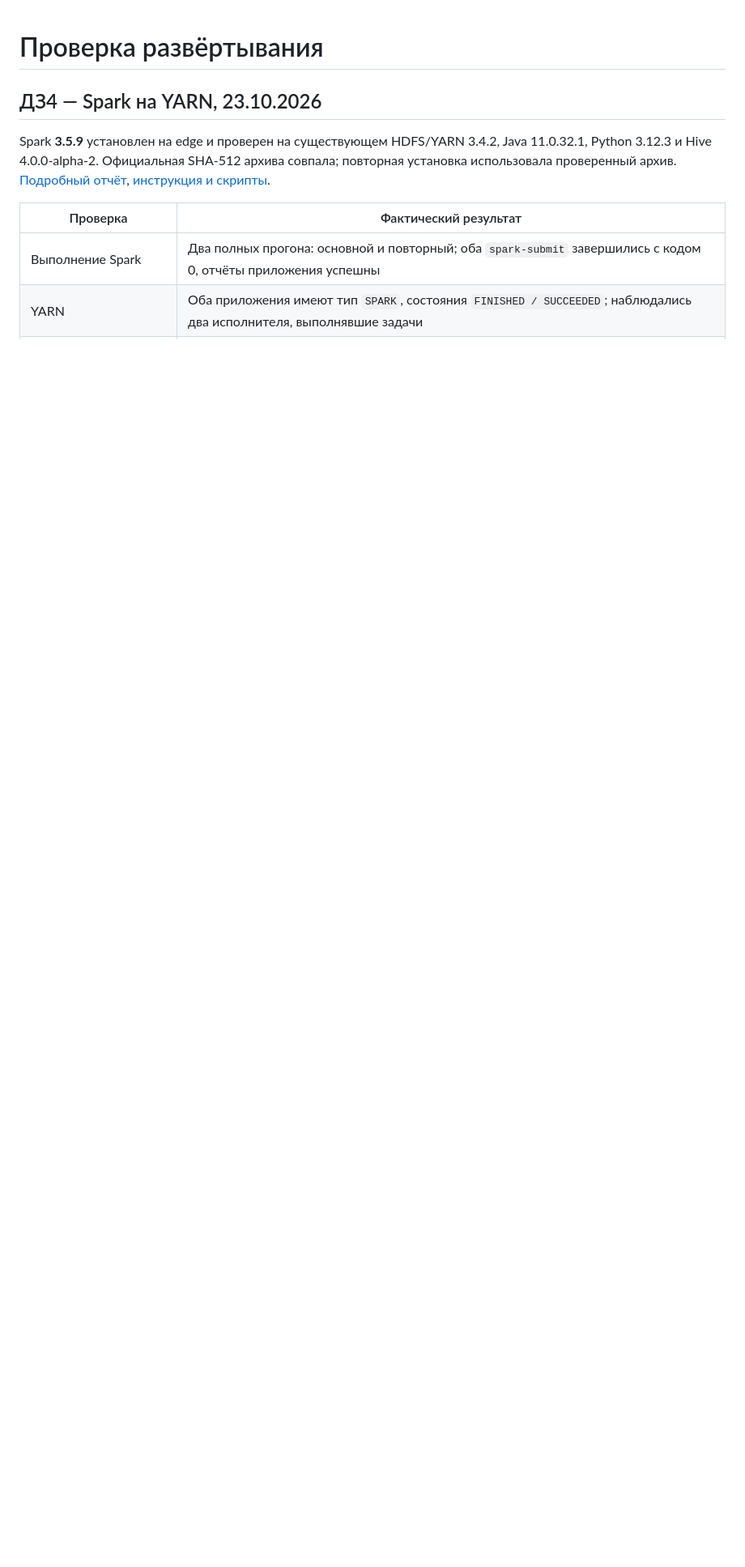
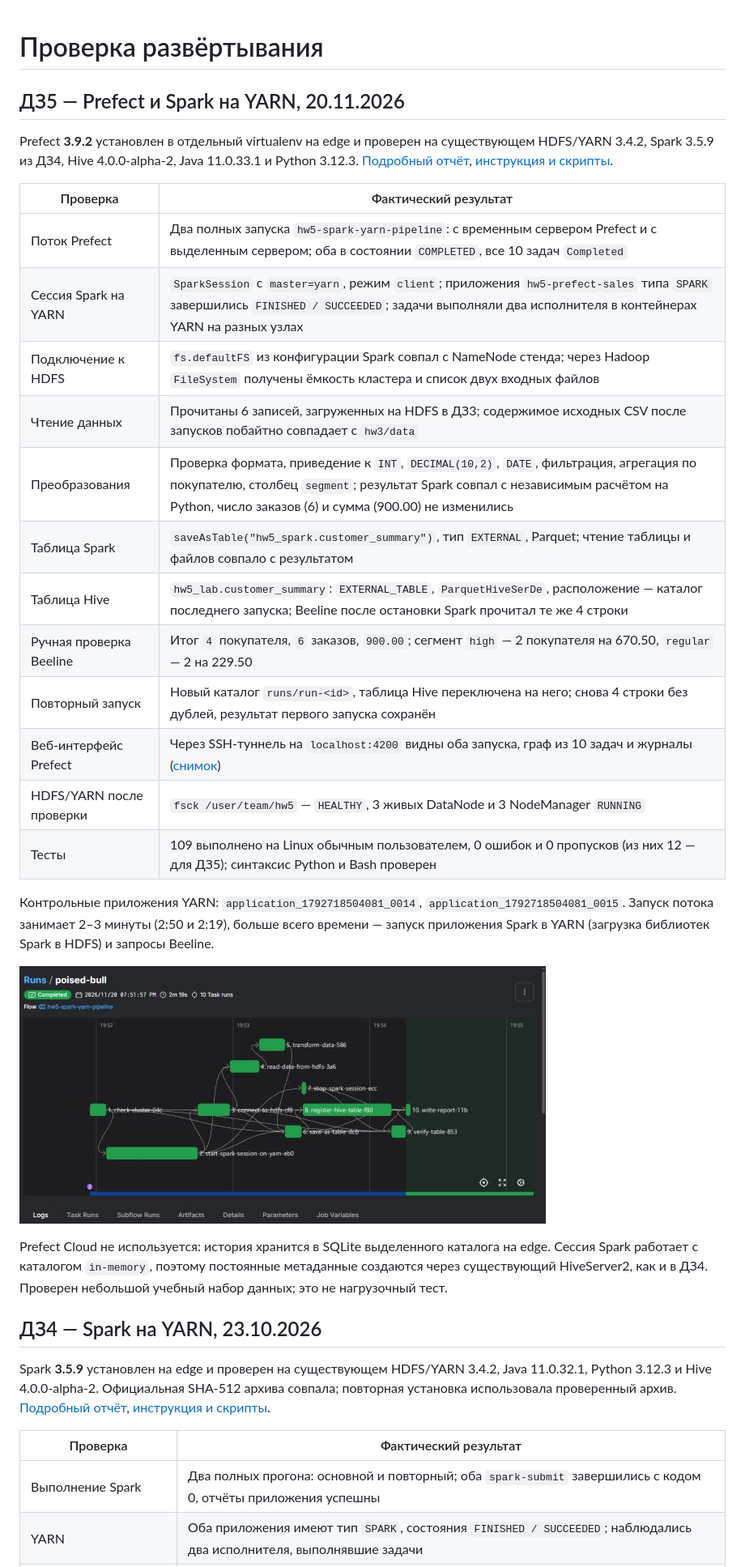
Before and after one commit to Kyronison/hadoop-homework, a Markdown page: VALIDATION.md, the part around the change. Shown at 81% size. Drawn GitHub-style; pictures changed too: hw5/img/prefect-flow-run.png (added); blank space fills up the shorter version.

```diff
--- a/VALIDATION.md
+++ b/VALIDATION.md
@@ -1,4 +1,29 @@
 # Проверка развёртывания
+
+## ДЗ5 — Prefect и Spark на YARN, 20.11.2026
+
+Prefect **3.9.2** установлен в отдельный virtualenv на edge и проверен на существующем HDFS/YARN 3.4.2, Spark 3.5.9 из ДЗ4, Hive 4.0.0-alpha-2, Java 11.0.33.1 и Python 3.12.3. [Подробный отчёт](checks/prefect-runtime.json), [инструкция и скрипты](hw5/README.md).
+
+| Проверка | Фактический результат |
+|---|---|
+| Поток Prefect | Два полных запуска `hw5-spark-yarn-pipeline`: с временным сервером Prefect и с выделенным сервером; оба в состоянии `COMPLETED`, все 10 задач `Completed` |
+| Сессия Spark на YARN | `SparkSession` с `master=yarn`, режим `client`; приложения `hw5-prefect-sales` типа `SPARK` завершились `FINISHED / SUCCEEDED`; задачи выполняли два исполнителя в контейнерах YARN на разных узлах |
+| Подключение к HDFS | `fs.defaultFS` из конфигурации Spark совпал с NameNode стенда; через Hadoop `FileSystem` получены ёмкость кластера и список двух входных файлов |
+| Чтение данных | Прочитаны 6 записей, загруженных на HDFS в ДЗ3; содержимое исходных CSV после запусков побайтно совпадает с `hw3/data` |
+| Преобразования | Проверка формата, приведение к `INT`, `DECIMAL(10,2)`, `DATE`, фильтрация, агрегация по покупателю, столбец `segment`; результат Spark совпал с независимым расчётом на Python, число заказов (6) и сумма (900.00) не изменились |
+| Таблица Spark | `saveAsTable("hw5_spark.customer_summary")`, тип `EXTERNAL`, Parquet; чтение таблицы и файлов совпало с результатом |
+| Таблица Hive | `hw5_lab.customer_summary`: `EXTERNAL_TABLE`, `ParquetHiveSerDe`, расположение — каталог последнего запуска; Beeline после остановки Spark прочитал те же 4 строки |
+| Ручная проверка Beeline | Итог `4` покупателя, `6` заказов, `900.00`; сегмент `high` — 2 покупателя на 670.50, `regular` — 2 на 229.50 |
+| Повторный запуск | Новый каталог `runs/run-<id>`, таблица Hive переключена на него; снова 4 строки без дублей, результат первого запуска сохранён |
+| Веб-интерфейс Prefect | Через SSH-туннель на `localhost:4200` видны оба запуска, граф из 10 задач и журналы ([снимок](hw5/img/prefect-flow-run.png)) |
+| HDFS/YARN после проверки | `fsck /user/team/hw5` — `HEALTHY`, 3 живых DataNode и 3 NodeManager `RUNNING` |
+| Тесты | 109 выполнено на Linux обычным пользователем, 0 ошибок и 0 пропусков (из них 12 — для ДЗ5); синтаксис Python и Bash проверен |
+
+Контрольные приложения YARN: `application_1792718504081_0014`, `application_1792718504081_0015`. Запуск потока занимает 2–3 минуты (2:50 и 2:19), больше всего времени — запуск приложения Spark в YARN (загрузка библиотек Spark в HDFS) и запросы Beeline.
+
+![Запуск потока в Prefect UI](hw5/img/prefect-flow-run.png)
+
+Prefect Cloud не используется: история хранится в SQLite выделенного каталога на edge. Сессия Spark работает с каталогом `in-memory`, поэтому постоянные метаданные создаются через существующий HiveServer2, как и в ДЗ4. Проверен небольшой учебный набор данных; это не нагрузочный тест.
 
 ## ДЗ4 — Spark на YARN, 23.10.2026
 
```
Also changed, not shown: README.md (+8 -7 lines), hw5/README.md (added, +271 -0 lines), 9 other files.
